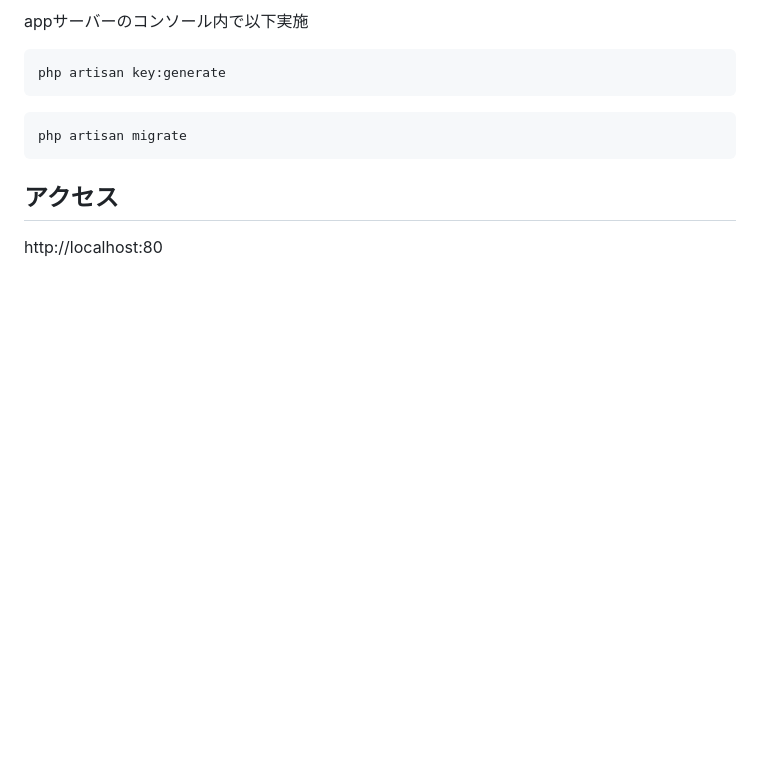
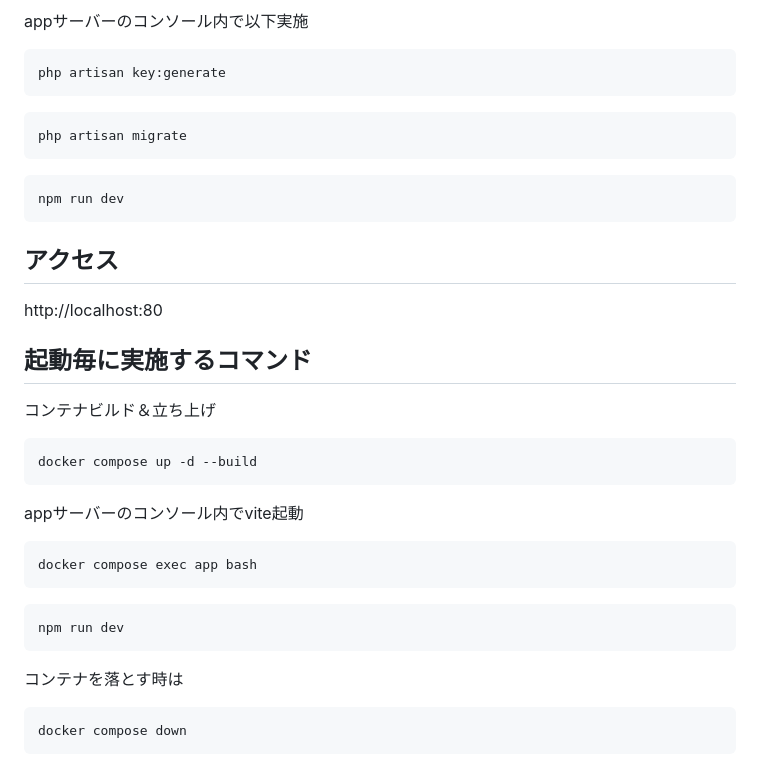
Before and after one commit to Taichi-Muraoka/invox_task, a Markdown page: README.md, the part around the change. GitHub-like rendering; blank space fills up the shorter version.

````diff
--- a/README.md
+++ b/README.md
@@ -158,5 +158,28 @@ php artisan key:generate
 php artisan migrate
 ```
 
+```
+npm run dev
+```
+
 ## アクセス
 http://localhost:80
+
+## 起動毎に実施するコマンド
+コンテナビルド＆立ち上げ
+```
+docker compose up -d --build
+```
+
+appサーバーのコンソール内でvite起動
+```
+docker compose exec app bash
+```
+```
+npm run dev
+```
+
+コンテナを落とす時は
+```
+docker compose down
+```
````
